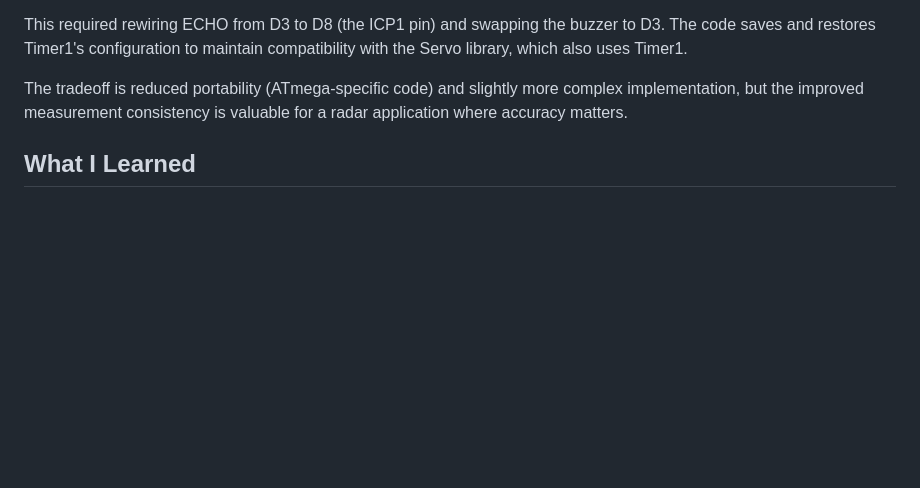
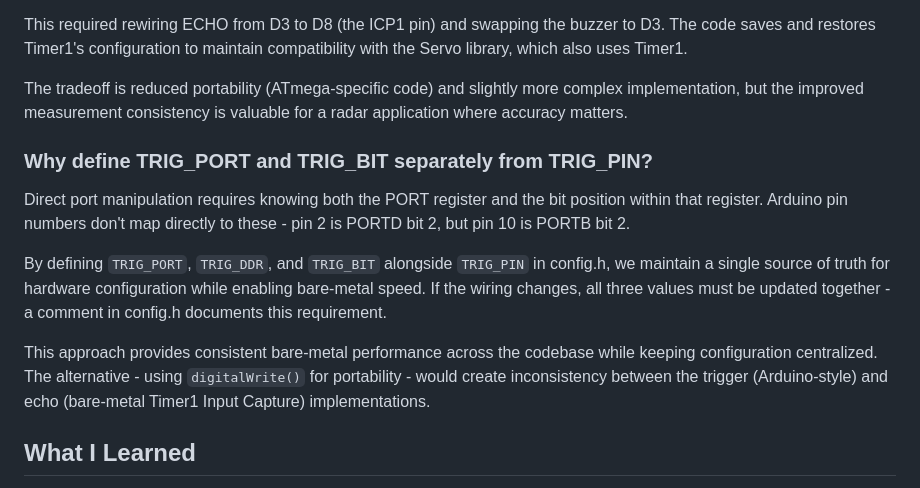
Before and after one commit to KostasAndroulidakis/SIREN, a Markdown page: README.md, the part around the change. Rendered like a GitHub page; blank space fills up the shorter version.

Commit message:
docs: update readme

```diff
--- a/README.md
+++ b/README.md
@@ -203,6 +203,14 @@ This required rewiring ECHO from D3 to D8 (the ICP1 pin) and swapping the buzzer
 
 The tradeoff is reduced portability (ATmega-specific code) and slightly more complex implementation, but the improved measurement consistency is valuable for a radar application where accuracy matters.
 
+### Why define TRIG_PORT and TRIG_BIT separately from TRIG_PIN?
+
+Direct port manipulation requires knowing both the PORT register and the bit position within that register. Arduino pin numbers don't map directly to these - pin 2 is PORTD bit 2, but pin 10 is PORTB bit 2.
+
+By defining `TRIG_PORT`, `TRIG_DDR`, and `TRIG_BIT` alongside `TRIG_PIN` in config.h, we maintain a single source of truth for hardware configuration while enabling bare-metal speed. If the wiring changes, all three values must be updated together - a comment in config.h documents this requirement.
+
+This approach provides consistent bare-metal performance across the codebase while keeping configuration centralized. The alternative - using `digitalWrite()` for portability - would create inconsistency between the trigger (Arduino-style) and echo (bare-metal Timer1 Input Capture) implementations.
+
 ## What I Learned
 
 This project significantly deepened my understanding of Object-Oriented Programming. Coming from CS50's C-based curriculum, I was familiar with structs and pointers, but classes were new territory.
```
